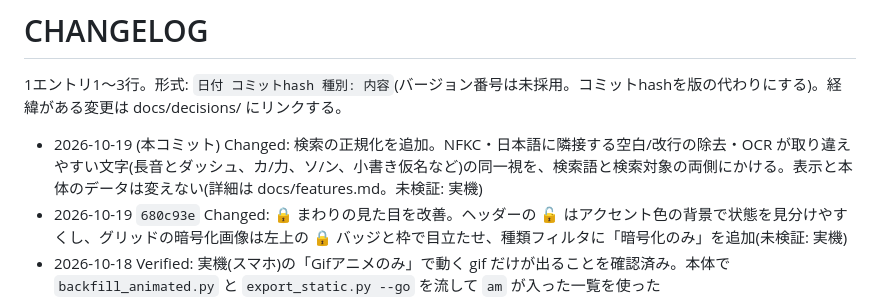
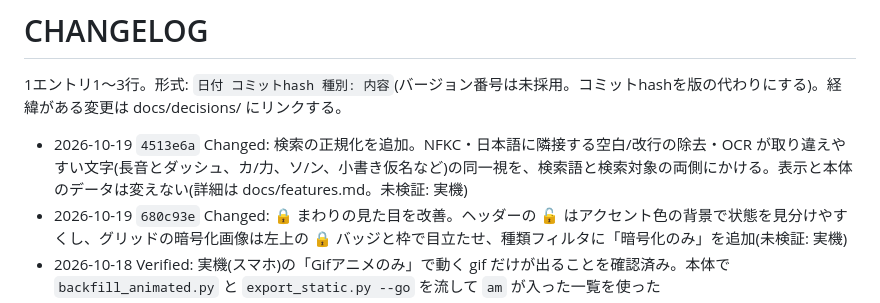
Before and after one commit to gosyujin/gyazo-tycoon-viewer, a Markdown page: CHANGELOG.md, the part around the change. Drawn GitHub-style.

Commit message:
CHANGELOG: コミットhashを追記
Co-Authored-By: Claude Sonnet 5.5 <noreply@anthropic.com>

```diff
--- a/CHANGELOG.md
+++ b/CHANGELOG.md
@@ -2,7 +2,7 @@
 
 1エントリ1〜3行。形式: `日付 コミットhash 種別: 内容`(バージョン番号は未採用。コミットhashを版の代わりにする)。経緯がある変更は docs/decisions/ にリンクする。
 
-- 2026-10-19 (本コミット) Changed: 検索の正規化を追加。NFKC・日本語に隣接する空白/改行の除去・OCR が取り違えやすい文字(長音とダッシュ、カ/力、ソ/ン、小書き仮名など)の同一視を、検索語と検索対象の両側にかける。表示と本体のデータは変えない(詳細は docs/features.md。未検証: 実機)
+- 2026-10-19 `4513e6a` Changed: 検索の正規化を追加。NFKC・日本語に隣接する空白/改行の除去・OCR が取り違えやすい文字(長音とダッシュ、カ/力、ソ/ン、小書き仮名など)の同一視を、検索語と検索対象の両側にかける。表示と本体のデータは変えない(詳細は docs/features.md。未検証: 実機)
 - 2026-10-19 `680c93e` Changed: 🔒 まわりの見た目を改善。ヘッダーの 🔓 はアクセント色の背景で状態を見分けやすくし、グリッドの暗号化画像は左上の 🔒 バッジと枠で目立たせ、種類フィルタに「暗号化のみ」を追加(未検証: 実機)
 - 2026-10-18 Verified: 実機(スマホ)の「Gifアニメのみ」で動く gif だけが出ることを確認済み。本体で `backfill_animated.py` と `export_static.py --go` を流して `am` が入った一覧を使った
 - 2026-10-18 `6f89bae` Changed: 種類フィルタから「Gifのみ」を外し、「全て / Gifアニメのみ」にする。保存済みの gt_kind=gif は「全て」に戻る
```
